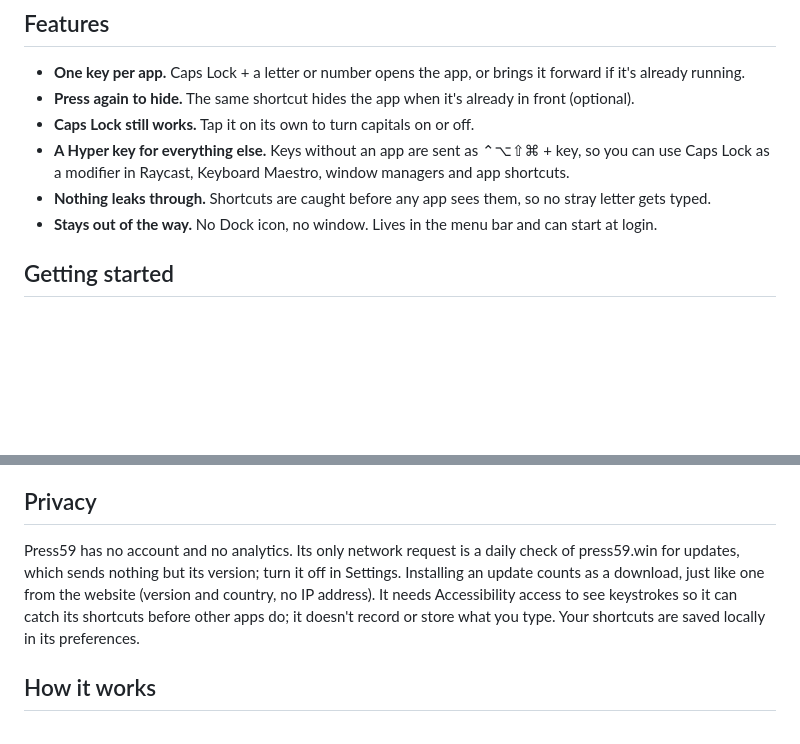
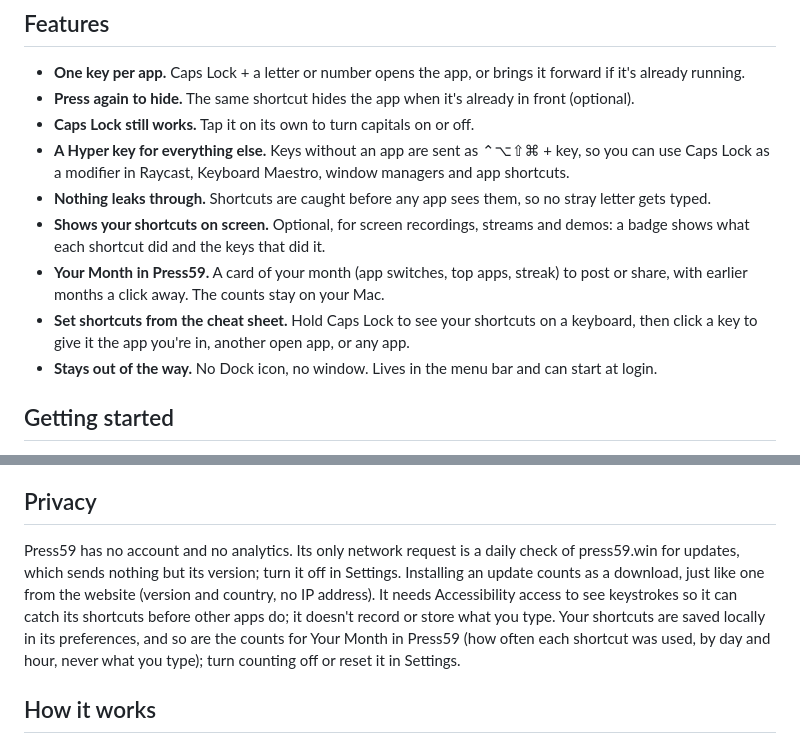
Before and after one commit to videomat/press59, a Markdown page: README.md, 2 parts joined by grey strips. GitHub-like rendering; blank space fills up the shorter version.

Commit message:
Describe the overlay, Your Month and cheat sheet editing in the README
Adds them to the features, and says in Privacy which counts Your Month
keeps on the Mac and how to turn them off.

Co-Authored-By: Claude Opus 5.5 <noreply@anthropic.com>

```diff
--- a/README.md
+++ b/README.md
@@ -15,6 +15,9 @@ Press59 is a small, free menu bar app for macOS that turns Caps Lock into an app
 - **Caps Lock still works.** Tap it on its own to turn capitals on or off.
 - **A Hyper key for everything else.** Keys without an app are sent as ⌃⌥⇧⌘ + key, so you can use Caps Lock as a modifier in Raycast, Keyboard Maestro, window managers and app shortcuts.
 - **Nothing leaks through.** Shortcuts are caught before any app sees them, so no stray letter gets typed.
+- **Shows your shortcuts on screen.** Optional, for screen recordings, streams and demos: a badge shows what each shortcut did and the keys that did it.
+- **Your Month in Press59.** A card of your month (app switches, top apps, streak) to post or share, with earlier months a click away. The counts stay on your Mac.
+- **Set shortcuts from the cheat sheet.** Hold Caps Lock to see your shortcuts on a keyboard, then click a key to give it the app you're in, another open app, or any app.
 - **Stays out of the way.** No Dock icon, no window. Lives in the menu bar and can start at login.
 
 ## Getting started
@@ -29,7 +32,7 @@ If you use another Hyper key tool (Raycast's Hyper Key, Hyperkey, Karabiner-Elem
 
 ## Privacy
 
-Press59 has no account and no analytics. Its only network request is a daily check of press59.win for updates, which sends nothing but its version; turn it off in Settings. Installing an update counts as a download, just like one from the website (version and country, no IP address). It needs Accessibility access to see keystrokes so it can catch its shortcuts before other apps do; it doesn't record or store what you type. Your shortcuts are saved locally in its preferences.
+Press59 has no account and no analytics. Its only network request is a daily check of press59.win for updates, which sends nothing but its version; turn it off in Settings. Installing an update counts as a download, just like one from the website (version and country, no IP address). It needs Accessibility access to see keystrokes so it can catch its shortcuts before other apps do; it doesn't record or store what you type. Your shortcuts are saved locally in its preferences, and so are the counts for Your Month in Press59 (how often each shortcut was used, by day and hour, never what you type); turn counting off or reset it in Settings.
 
 ## How it works
 
```
